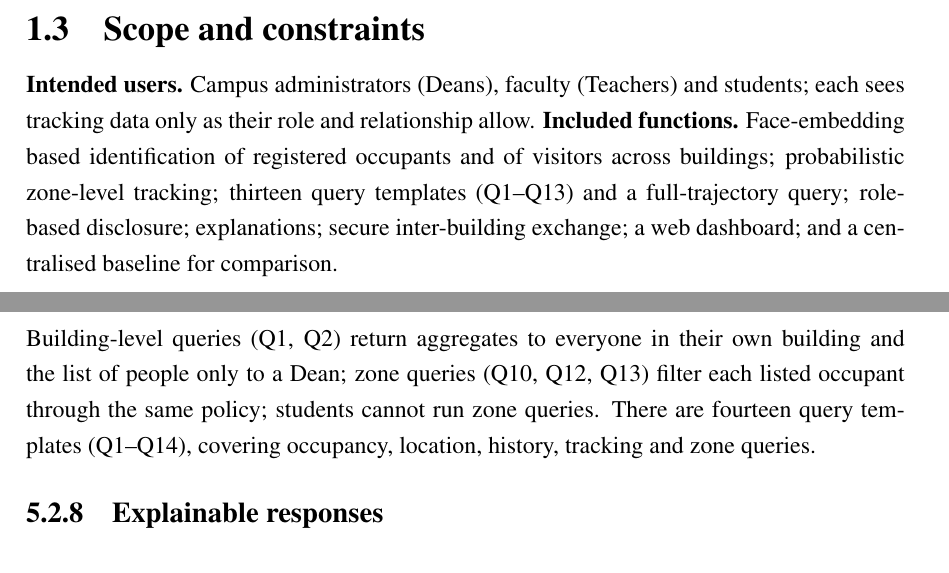
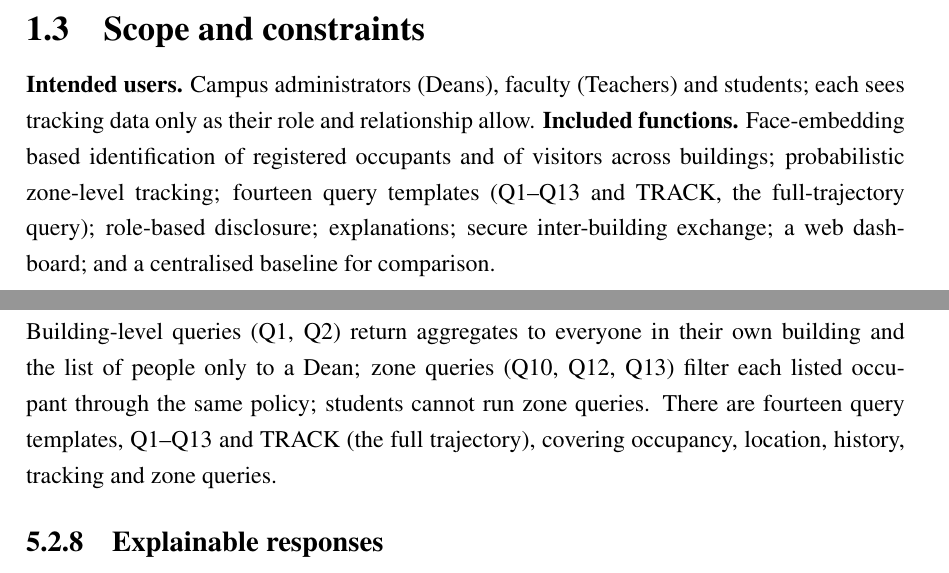
Before and after one commit to yadhu-vipin/Occupant_Tracking_v2, a LaTeX thesis (final_review/latex/S7_Project_Report.tex): two parts of pages 12 and 33 of 53, joined at a grey line, cut so that both start at the same text. Compiled offline with pdfLaTeX.

Commit message:
docs: query count is fourteen (Q1-Q13 and TRACK) in the report, deck and dashboard text

```diff
--- a/final_review/latex/S7_Project_Report.tex
+++ b/final_review/latex/S7_Project_Report.tex
@@ -233,7 +233,7 @@ The objectives, each linked to how it is evaluated and to its deliverable, are g
 \end{table}
 
 \section{Scope and constraints}
-\textbf{Intended users.} Campus administrators (Deans), faculty (Teachers) and students; each sees tracking data only as their role and relationship allow. \textbf{Included functions.} Face-embedding based identification of registered occupants and of visitors across buildings; probabilistic zone-level tracking; thirteen query templates (Q1--Q13) and a full-trajectory query; role-based disclosure; explanations; secure inter-building exchange; a web dashboard; and a centralised baseline for comparison.
+\textbf{Intended users.} Campus administrators (Deans), faculty (Teachers) and students; each sees tracking data only as their role and relationship allow. \textbf{Included functions.} Face-embedding based identification of registered occupants and of visitors across buildings; probabilistic zone-level tracking; fourteen query templates (Q1--Q13 and TRACK, the full-trajectory query); role-based disclosure; explanations; secure inter-building exchange; a web dashboard; and a centralised baseline for comparison.
 
 \textbf{Exclusions and assumptions.} The system works on face embeddings produced by a pretrained model; it does not train a face model or process live video. Cameras, the network between buildings and the certificate authority are simulated in one process, and the test photos are replayed as camera events. Zones are a fixed nine-zone layout per building. Every visitor is registered in some other building; people registered nowhere (unknown visitors) are future work. \textbf{Constraints.} All experiments run on a laptop CPU and are reproducible from a population seed.
 
@@ -549,7 +549,7 @@ Student (39 per building) & Themselves in full; the teachers assigned to them &
 \end{tabular}}
 \end{table}
 
-Building-level queries (Q1, Q2) return aggregates to everyone in their own building and the list of people only to a Dean; zone queries (Q10, Q12, Q13) filter each listed occupant through the same policy; students cannot run zone queries. There are fourteen query templates (Q1--Q14), covering occupancy, location, history, tracking and zone queries.
+Building-level queries (Q1, Q2) return aggregates to everyone in their own building and the list of people only to a Dean; zone queries (Q10, Q12, Q13) filter each listed occupant through the same policy; students cannot run zone queries. There are fourteen query templates, Q1--Q13 and TRACK (the full trajectory), covering occupancy, location, history, tracking and zone queries.
 
 {\small\setlength{\tabcolsep}{4pt}\renewcommand{\arraystretch}{1.2}
 }
```
Also changed, not shown: final_review/S7_Project_Report_Group_C3.pdf, final_review/latex/S7_Project_Report.tex (2 more changed lines), 4 other files.
